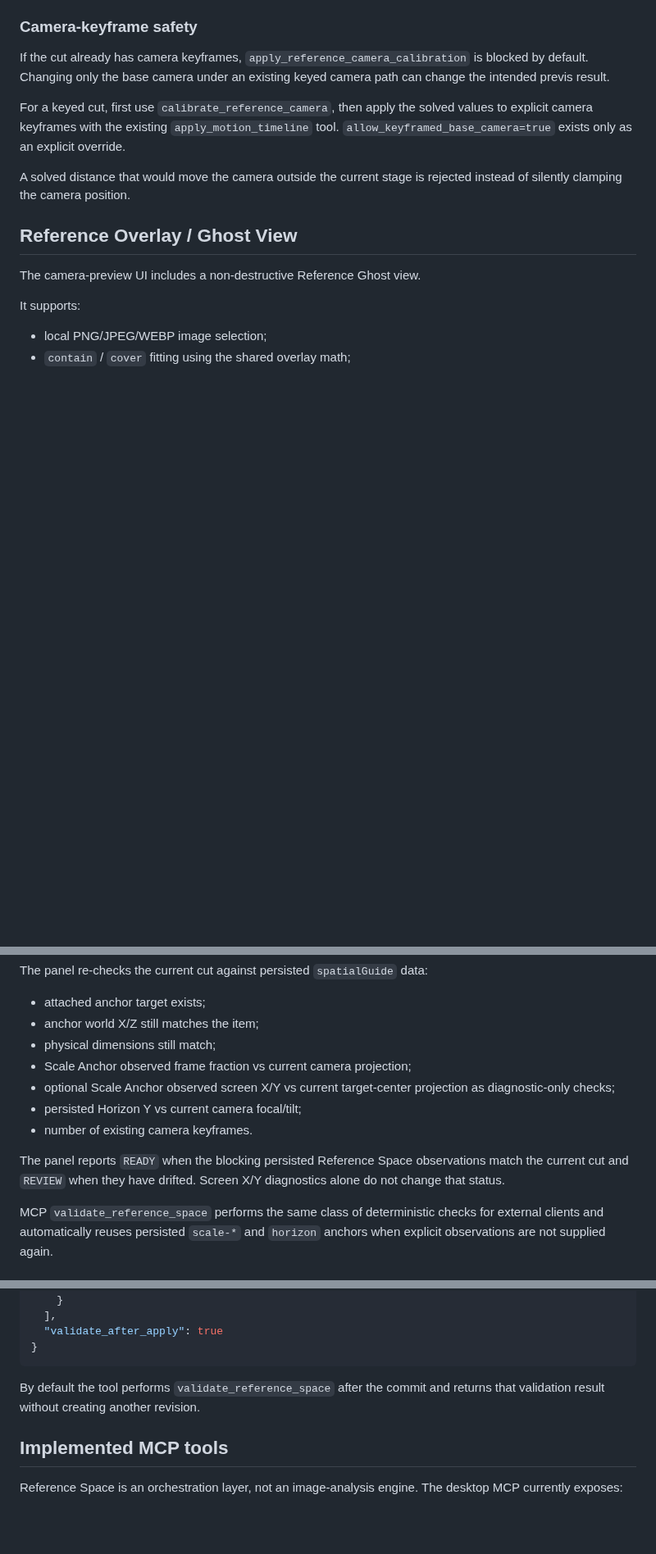
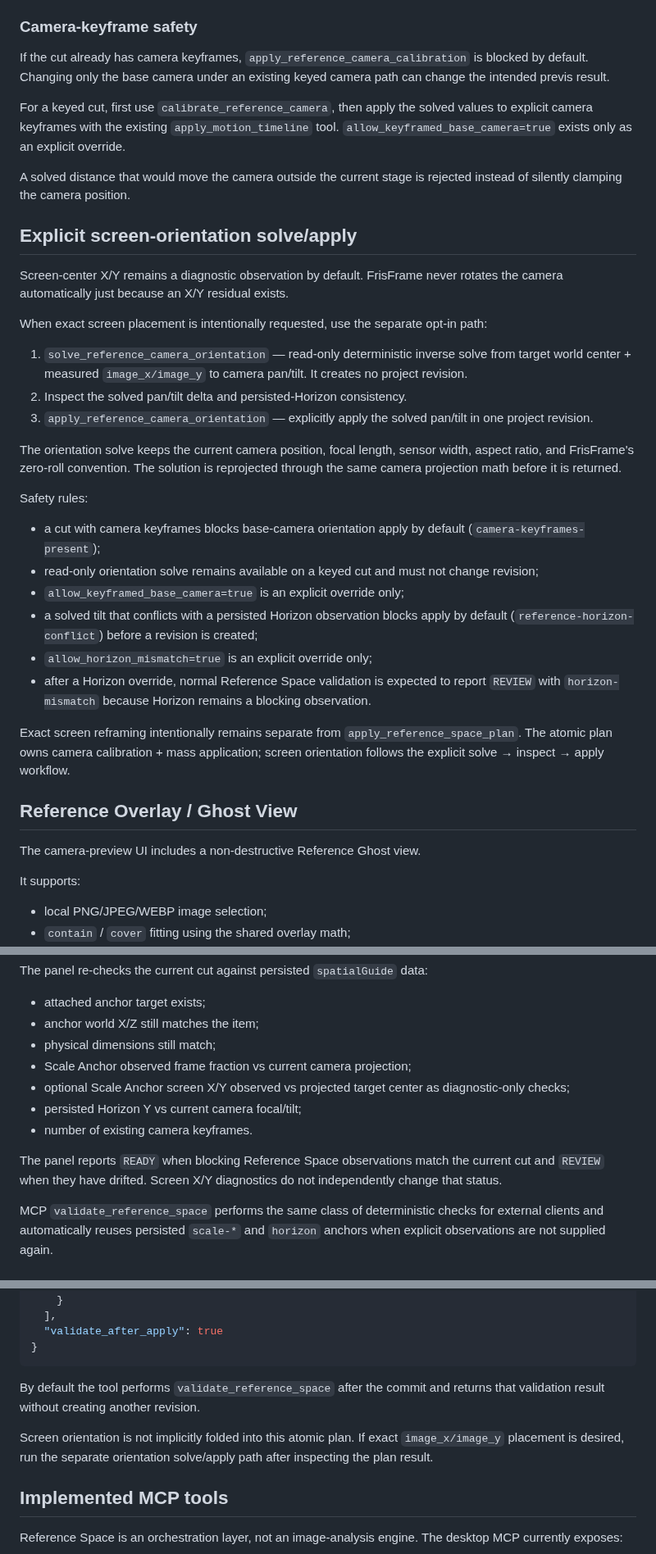
Before and after one commit to lowayss/FrisFrame, a Markdown page: REFERENCE_SPACE_0_6.md, 3 parts joined by grey strips. Shown at 82% size. Rendered like a GitHub page; blank space fills up the shorter version.

```diff
--- a/REFERENCE_SPACE_0_6.md
+++ b/REFERENCE_SPACE_0_6.md
@@ -128,6 +125,29 @@ If the cut already has camera keyframes, `apply_reference_camera_calibration` is
 For a keyed cut, first use `calibrate_reference_camera`, then apply the solved values to explicit camera keyframes with the existing `apply_motion_timeline` tool. `allow_keyframed_base_camera=true` exists only as an explicit override.
 
 A solved distance that would move the camera outside the current stage is rejected instead of silently clamping the camera position.
+
+## Explicit screen-orientation solve/apply
+
+Screen-center X/Y remains a diagnostic observation by default. FrisFrame never rotates the camera automatically just because an X/Y residual exists.
+
+When exact screen placement is intentionally requested, use the separate opt-in path:
+
+1. `solve_reference_camera_orientation` — read-only deterministic inverse solve from target world center + measured `image_x/image_y` to camera pan/tilt. It creates no project revision.
+2. Inspect the solved pan/tilt delta and persisted-Horizon consistency.
+3. `apply_reference_camera_orientation` — explicitly apply the solved pan/tilt in one project revision.
+
+The orientation solve keeps the current camera position, focal length, sensor width, aspect ratio, and FrisFrame's zero-roll convention. The solution is reprojected through the same camera projection math before it is returned.
+
+Safety rules:
+
+- a cut with camera keyframes blocks base-camera orientation apply by default (`camera-keyframes-present`);
+- read-only orientation solve remains available on a keyed cut and must not change revision;
+- `allow_keyframed_base_camera=true` is an explicit override only;
+- a solved tilt that conflicts with a persisted Horizon observation blocks apply by default (`reference-horizon-conflict`) before a revision is created;
+- `allow_horizon_mismatch=true` is an explicit override only;
+- after a Horizon override, normal Reference Space validation is expected to report `REVIEW` with `horizon-mismatch` because Horizon remains a blocking observation.
+
+Exact screen reframing intentionally remains separate from `apply_reference_space_plan`. The atomic plan owns camera calibration + mass application; screen orientation follows the explicit solve → inspect → apply workflow.
 
 ## Reference Overlay / Ghost View
 
@@ -186,11 +195,11 @@ The panel re-checks the current cut against persisted `spatialGuide` data:
 - anchor world X/Z still matches the item;
 - physical dimensions still match;
 - Scale Anchor observed frame fraction vs current camera projection;
-- optional Scale Anchor observed screen X/Y vs current target-center projection as diagnostic-only checks;
+- optional Scale Anchor screen X/Y observed vs projected target center as diagnostic-only checks;
 - persisted Horizon Y vs current camera focal/tilt;
 - number of existing camera keyframes.
 
-The panel reports `READY` when the blocking persisted Reference Space observations match the current cut and `REVIEW` when they have drifted. Screen X/Y diagnostics alone do not change that status.
+The panel reports `READY` when blocking Reference Space observations match the current cut and `REVIEW` when they have drifted. Screen X/Y diagnostics do not independently change that status.
 
 MCP `validate_reference_space` performs the same class of deterministic checks for external clients and automatically reuses persisted `scale-*` and `horizon` anchors when explicit observations are not supplied again.
 
@@ -278,6 +287,8 @@ Example shape:
 
 By default the tool performs `validate_reference_space` after the commit and returns that validation result without creating another revision.
 
+Screen orientation is not implicitly folded into this atomic plan. If exact `image_x/image_y` placement is desired, run the separate orientation solve/apply path after inspecting the plan result.
+
 ## Implemented MCP tools
 
 Reference Space is an orchestration layer, not an image-analysis engine. The desktop MCP currently exposes:
```
Also changed, not shown: other parts of REFERENCE_SPACE_0_6.md (+26 -25 lines).
